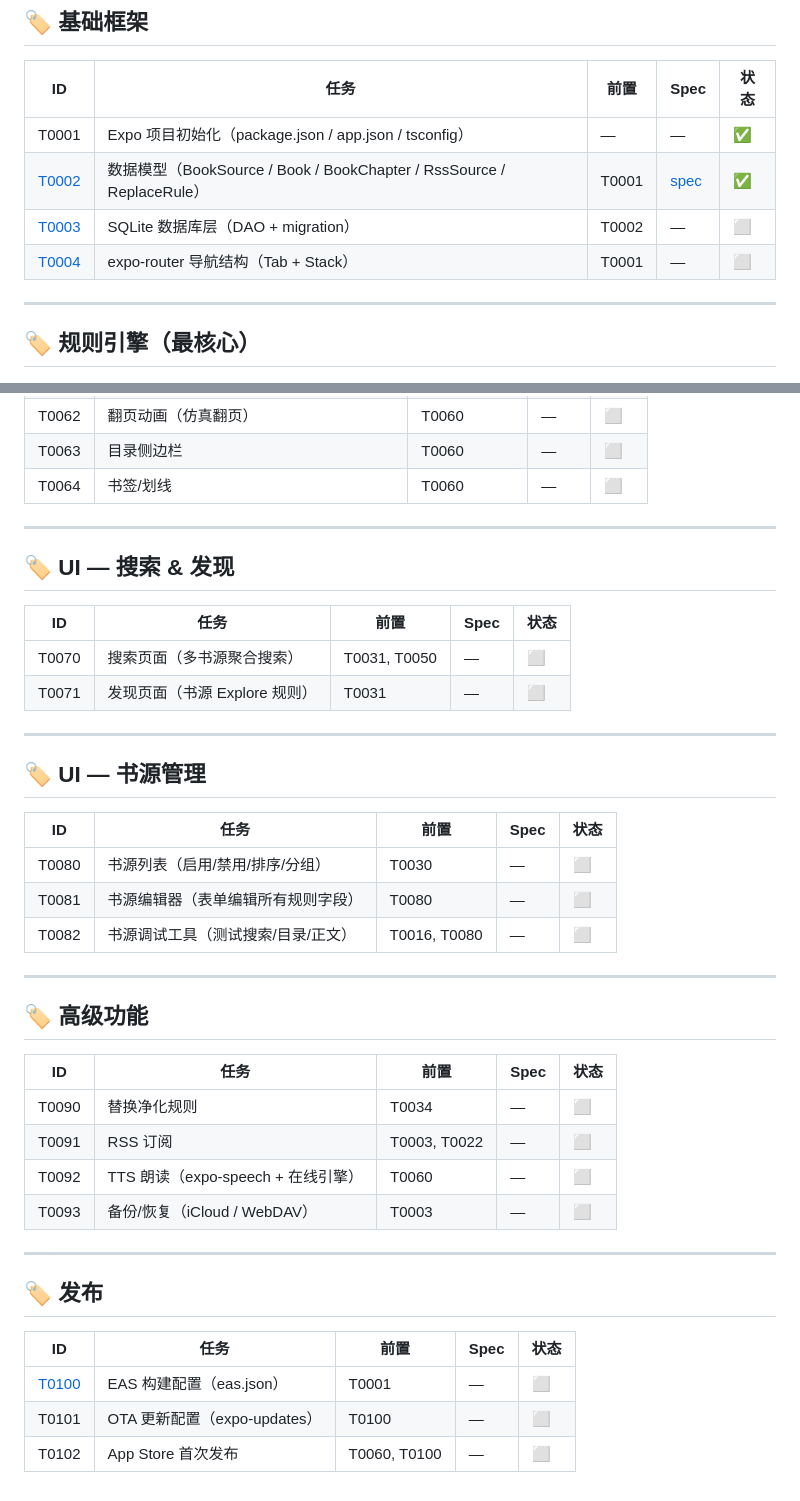
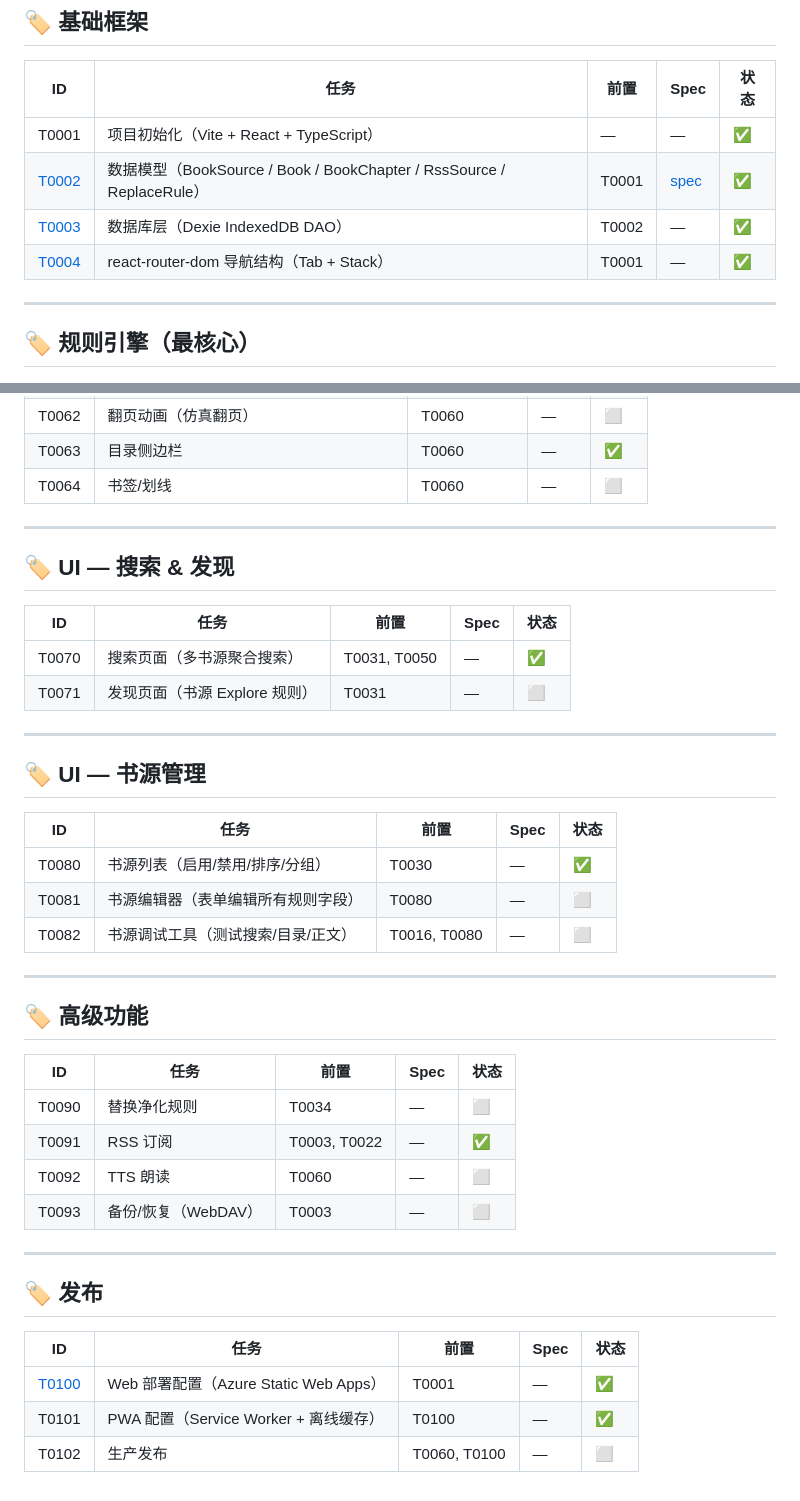
Before and after one commit to szylover/legado-ios, a Markdown page: docs/roadmap.md, 2 parts joined by grey strips. GitHub-like rendering.

```diff
--- a/docs/roadmap.md
+++ b/docs/roadmap.md
@@ -18,10 +18,10 @@
 
 | ID | 任务 | 前置 | Spec | 状态 |
 |----|------|------|------|------|
-| T0001 | Expo 项目初始化（package.json / app.json / tsconfig） | — | — | ✅ |
-| [T0002](https://github.com/szylover/legado-ios/issues/1) | 数据模型（BookSource / Book / BookChapter / RssSource / ReplaceRule） | T0001 | [spec](specs/T0002-data-models.md) | ✅ |
-| [T0003](https://github.com/szylover/legado-ios/issues/2) | SQLite 数据库层（DAO + migration） | T0002 | — | ⬜ |
-| [T0004](https://github.com/szylover/legado-ios/issues/3) | expo-router 导航结构（Tab + Stack） | T0001 | — | ⬜ |
+| T0001 | 项目初始化（Vite + React + TypeScript） | — | — | ✅ |
+| [T0002](https://github.com/szylover/legado-web/issues/1) | 数据模型（BookSource / Book / BookChapter / RssSource / ReplaceRule） | T0001 | [spec](specs/T0002-data-models.md) | ✅ |
+| [T0003](https://github.com/szylover/legado-web/issues/2) | 数据库层（Dexie IndexedDB DAO） | T0002 | — | ✅ |
+| [T0004](https://github.com/szylover/legado-web/issues/3) | react-router-dom 导航结构（Tab + Stack） | T0001 | — | ✅ |
 
 ---
 
@@ -89,5 +89,5 @@
 | T0062 | 翻页动画（仿真翻页） | T0060 | — | ⬜ |
-| T0063 | 目录侧边栏 | T0060 | — | ⬜ |
+| T0063 | 目录侧边栏 | T0060 | — | ✅ |
 | T0064 | 书签/划线 | T0060 | — | ⬜ |
 
 ---
@@ -96,7 +96,7 @@
 
 | ID | 任务 | 前置 | Spec | 状态 |
 |----|------|------|------|------|
-| T0070 | 搜索页面（多书源聚合搜索） | T0031, T0050 | — | ⬜ |
+| T0070 | 搜索页面（多书源聚合搜索） | T0031, T0050 | — | ✅ |
 | T0071 | 发现页面（书源 Explore 规则） | T0031 | — | ⬜ |
 
 ---
@@ -105,7 +105,7 @@
 
 | ID | 任务 | 前置 | Spec | 状态 |
 |----|------|------|------|------|
-| T0080 | 书源列表（启用/禁用/排序/分组） | T0030 | — | ⬜ |
+| T0080 | 书源列表（启用/禁用/排序/分组） | T0030 | — | ✅ |
 | T0081 | 书源编辑器（表单编辑所有规则字段） | T0080 | — | ⬜ |
 | T0082 | 书源调试工具（测试搜索/目录/正文） | T0016, T0080 | — | ⬜ |
 
@@ -116,9 +116,9 @@
 | ID | 任务 | 前置 | Spec | 状态 |
 |----|------|------|------|------|
 | T0090 | 替换净化规则 | T0034 | — | ⬜ |
-| T0091 | RSS 订阅 | T0003, T0022 | — | ⬜ |
-| T0092 | TTS 朗读（expo-speech + 在线引擎） | T0060 | — | ⬜ |
-| T0093 | 备份/恢复（iCloud / WebDAV） | T0003 | — | ⬜ |
+| T0091 | RSS 订阅 | T0003, T0022 | — | ✅ |
+| T0092 | TTS 朗读 | T0060 | — | ⬜ |
+| T0093 | 备份/恢复（WebDAV） | T0003 | — | ⬜ |
 
 ---
 
@@ -126,6 +126,6 @@
 
 | ID | 任务 | 前置 | Spec | 状态 |
 |----|------|------|------|------|
-| [T0100](https://github.com/szylover/legado-ios/issues/17) | EAS 构建配置（eas.json） | T0001 | — | ⬜ |
-| T0101 | OTA 更新配置（expo-updates） | T0100 | — | ⬜ |
-| T0102 | App Store 首次发布 | T0060, T0100 | — | ⬜ |
+| [T0100](https://github.com/szylover/legado-web/issues/17) | Web 部署配置（Azure Static Web Apps） | T0001 | — | ✅ |
+| T0101 | PWA 配置（Service Worker + 离线缓存） | T0100 | — | ✅ |
+| T0102 | 生产发布 | T0060, T0100 | — | ⬜ |
```
Also changed, not shown: other parts of docs/roadmap.md (+20 -20 lines).
